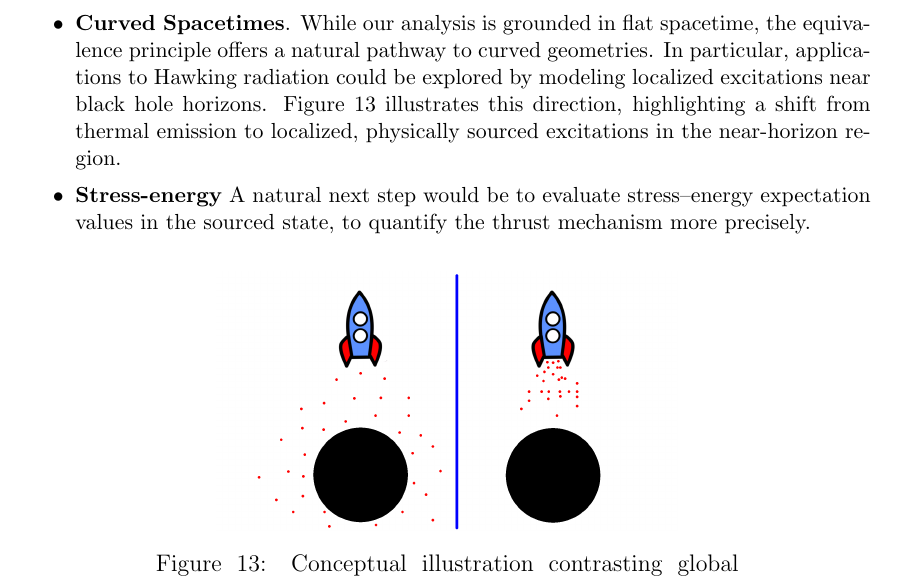
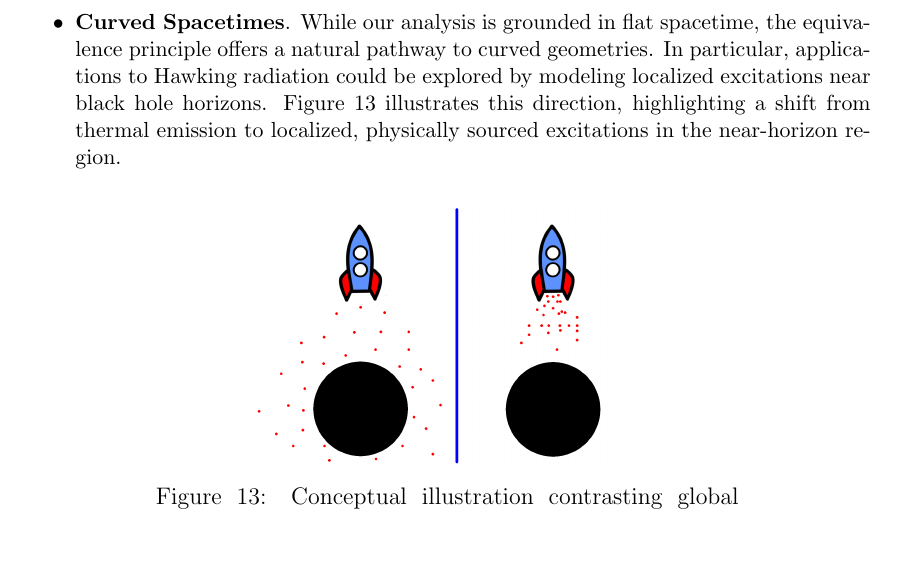
Before and after one commit to kjplaye/thrust_paper, a LaTeX document (thrust.tex): part of page 17 of 19, cut so that both start at the same text, the shorter picture padded with empty space. Compiled offline with pdfLaTeX.

Commit message:
removed stress energy

```diff
--- a/thrust.tex
+++ b/thrust.tex
@@ -589,8 +589,6 @@ Several directions naturally extend the present work:
 
 \item {\bf Curved Spacetimes}. While our analysis is grounded in flat spacetime, the equivalence principle offers a natural pathway to curved geometries. In particular, applications to Hawking radiation could be explored by modeling localized excitations near black hole horizons. Figure \ref{rocket} illustrates this direction, highlighting a shift from thermal emission to localized, physically sourced excitations in the near-horizon region.
 
-\item {\bf Stress-energy} A natural next step would be to evaluate stress–energy expectation values in the sourced state, to quantify the thrust mechanism more precisely.
-
 \end{itemize}
 
 \begin{figure}[h]
```
Also changed, not shown: thrust.pdf.
